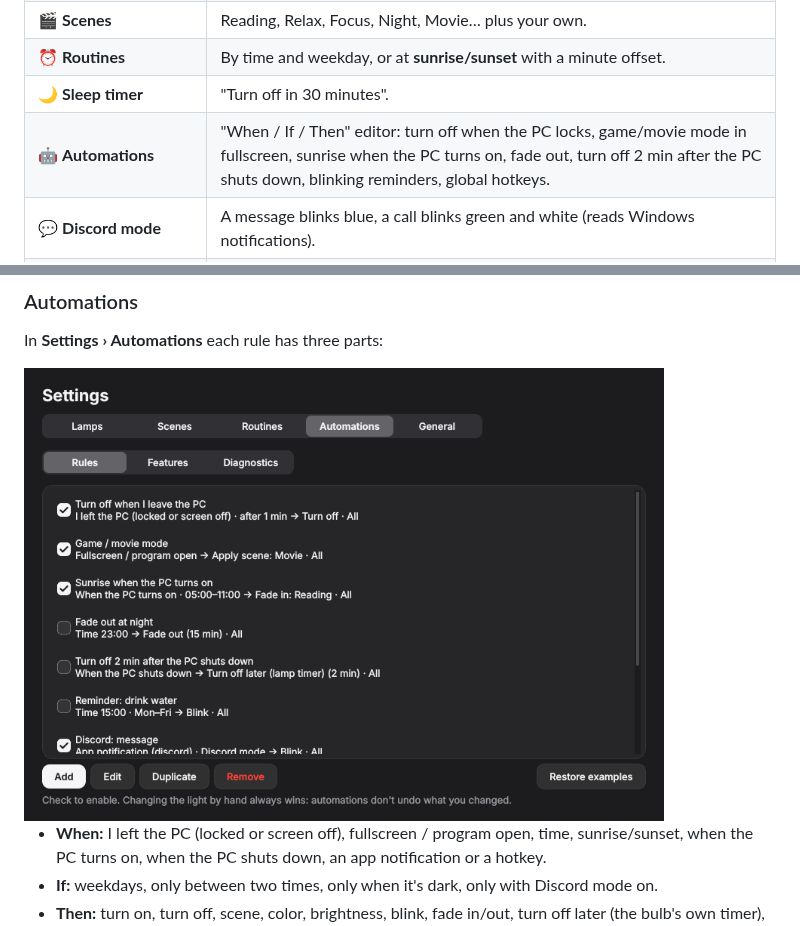
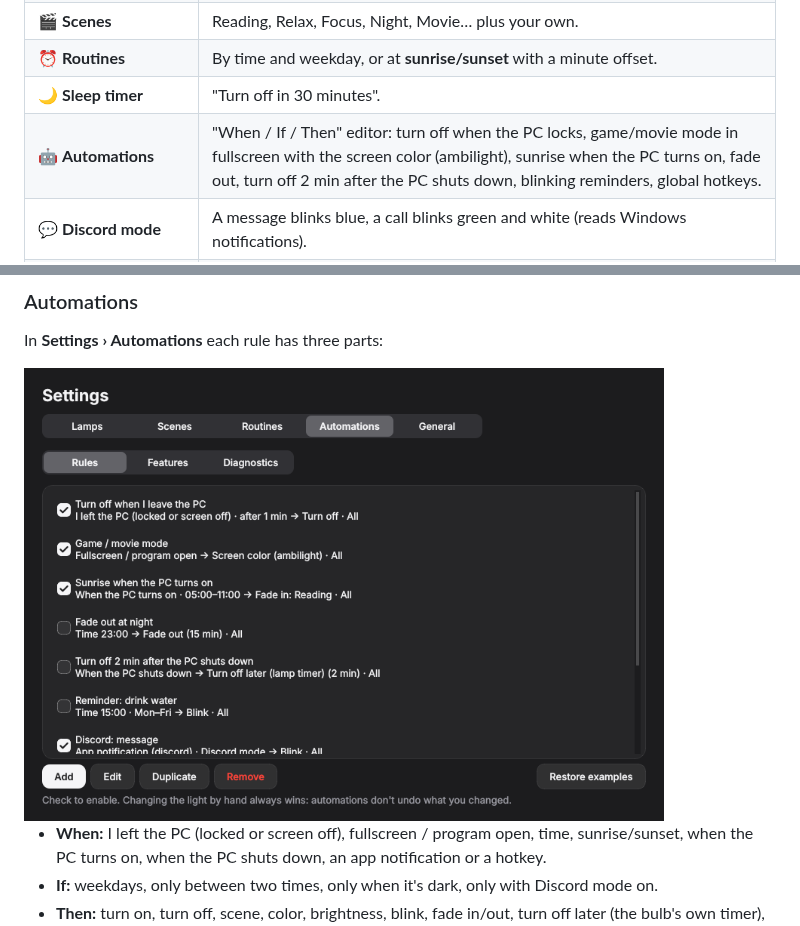
Before and after one commit to edugaspars/elgin-lamp, a Markdown page: README.md, 2 parts joined by grey strips. GitHub-like rendering; pictures changed too: docs/settings-automations-en.png.

```diff
--- a/README.md
+++ b/README.md
@@ -46,7 +46,7 @@ Smart bulbs are great until you need them **while you're at your computer**. Gra
 | 🎬 **Scenes** | Reading, Relax, Focus, Night, Movie… plus your own. |
 | ⏰ **Routines** | By time and weekday, or at **sunrise/sunset** with a minute offset. |
 | 🌙 **Sleep timer** | "Turn off in 30 minutes". |
-| 🤖 **Automations** | "When / If / Then" editor: turn off when the PC locks, game/movie mode in fullscreen, sunrise when the PC turns on, fade out, turn off 2 min after the PC shuts down, blinking reminders, global hotkeys. |
+| 🤖 **Automations** | "When / If / Then" editor: turn off when the PC locks, game/movie mode in fullscreen with the screen color (ambilight), sunrise when the PC turns on, fade out, turn off 2 min after the PC shuts down, blinking reminders, global hotkeys. |
 | 💬 **Discord mode** | A message blinks blue, a call blinks green and white (reads Windows notifications). |
 | 🌅 **Daylight cycle, music and pomodoro** | Cool light by day and warm at night, color from the album cover or the screen, a pomodoro that blinks at the end of each step, and a vacation pause. |
 | 🔐 **Privacy** | IPs and keys stay **encrypted** on your PC only. Nothing goes into the repository. |
```
Also changed, not shown: README.pt-BR.md (+1 -1 lines), docs/settings-automations.png, 8 other files.
